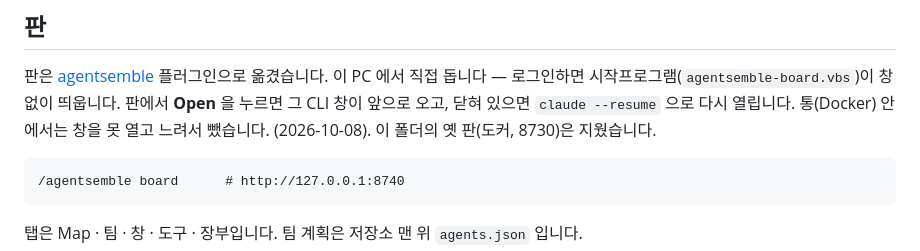
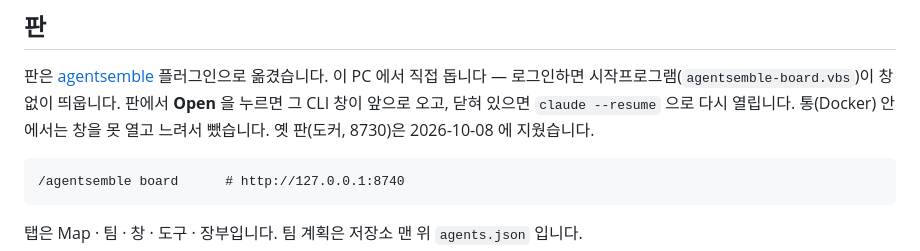
Before and after one commit to havanafrog/stock-sentiment, a Markdown page: ops/README.md, the part around the change. GitHub-like rendering.

Commit message:
docs: ops README 문장 정리

````diff
--- a/ops/README.md
+++ b/ops/README.md
@@ -26,7 +26,7 @@ claude
 판은 [agentsemble](https://github.com/havanafrog/agentsemble) 플러그인으로 옮겼습니다. 이 PC 에서 직접 돕니다 —
 로그인하면 시작프로그램(`agentsemble-board.vbs`)이 창 없이 띄웁니다. 판에서 **Open** 을 누르면 그 CLI 창이
 앞으로 오고, 닫혀 있으면 `claude --resume` 으로 다시 열립니다. 통(Docker) 안에서는 창을 못 열고 느려서 뺐습니다.
-(2026-10-08). 이 폴더의 옛 판(도커, 8730)은 지웠습니다.
+옛 판(도커, 8730)은 2026-10-08 에 지웠습니다.
 
 ```
 /agentsemble board      # http://127.0.0.1:8740
````
